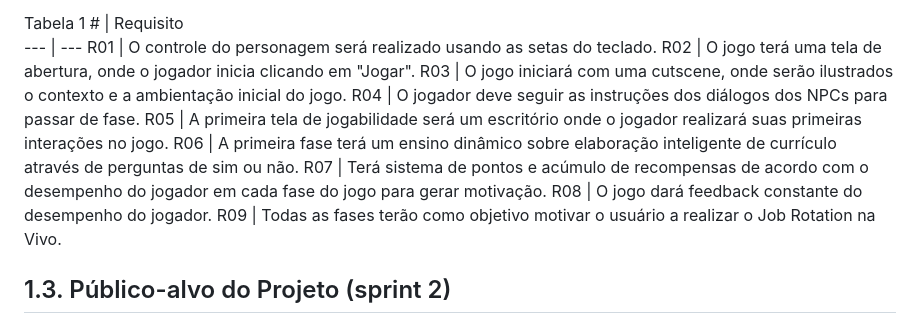
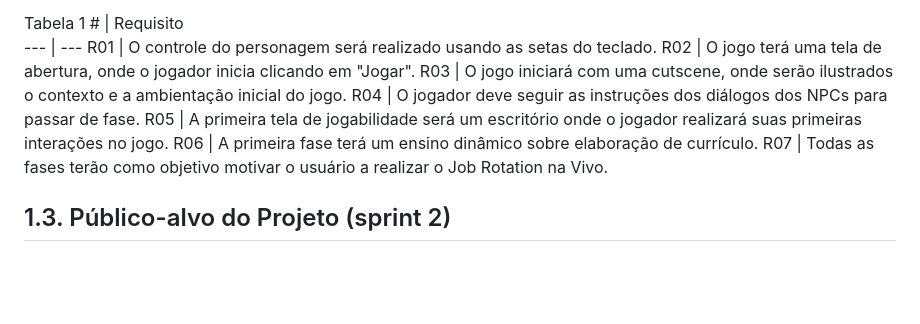
Before and after one commit to jjalmeidadev/skill-sprint-projeto, a Markdown page: documents/gdd.md, the part around the change. GitHub-like rendering; blank space fills up the shorter version.

```diff
--- a/documents/gdd.md
+++ b/documents/gdd.md
@@ -85,10 +85,8 @@ R02 | O jogo terá uma tela de abertura, onde o jogador inicia clicando em "Joga
 R03 | O jogo iniciará com uma cutscene, onde serão ilustrados o contexto e a ambientação inicial do jogo.
 R04 | O jogador deve seguir as instruções dos diálogos dos NPCs para passar de fase.
 R05 | A primeira tela de jogabilidade será um escritório onde o jogador realizará suas primeiras interações no jogo.
-R06 | A primeira fase terá um ensino dinâmico sobre elaboração inteligente de currículo através de perguntas de sim ou não.
-R07 | Terá sistema de pontos e acúmulo de recompensas de acordo com o desempenho do jogador em cada fase do jogo para gerar motivação.
-R08 | O jogo dará feedback constante do desempenho do jogador.
-R09 | Todas as fases terão como objetivo motivar o usuário a realizar o Job Rotation na Vivo.
+R06 | A primeira fase terá um ensino dinâmico sobre elaboração de currículo.
+R07 | Todas as fases terão como objetivo motivar o usuário a realizar o Job Rotation na Vivo.
 
 ## 1.3. Público-alvo do Projeto (sprint 2)
 
```
